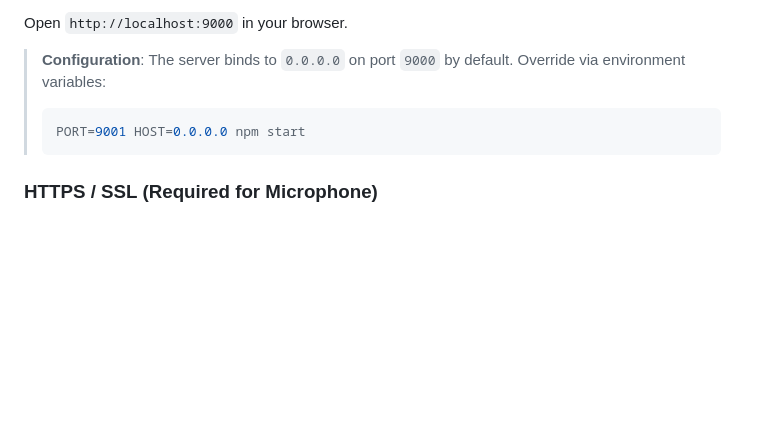
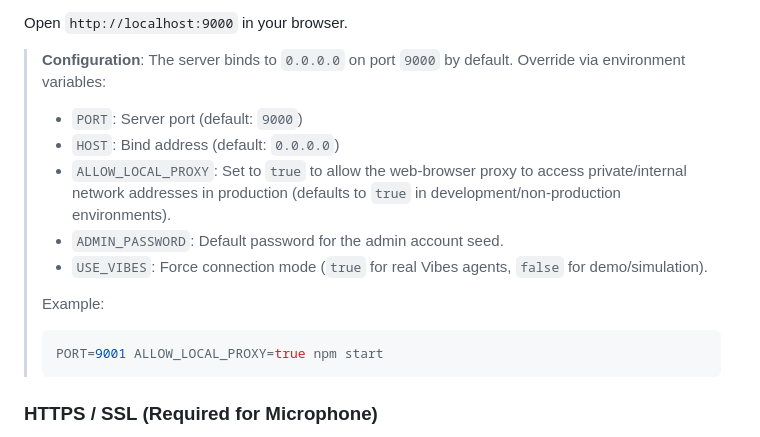
Before and after one commit to SPhillips1337/vibes-dashboard, a Markdown page: README.md, the part around one of its changes. Drawn GitHub-style; blank space fills up the shorter version.

````diff
--- a/README.md
+++ b/README.md
@@ -30,8 +30,15 @@ Open `http://localhost:9000` in your browser.
 
 > **Configuration**: The server binds to `0.0.0.0` on port `9000` by default.
 > Override via environment variables:
+> - `PORT`: Server port (default: `9000`)
+> - `HOST`: Bind address (default: `0.0.0.0`)
+> - `ALLOW_LOCAL_PROXY`: Set to `true` to allow the web-browser proxy to access private/internal network addresses in production (defaults to `true` in development/non-production environments).
+> - `ADMIN_PASSWORD`: Default password for the admin account seed.
+> - `USE_VIBES`: Force connection mode (`true` for real Vibes agents, `false` for demo/simulation).
+>
+> Example:
 > ```bash
-> PORT=9001 HOST=0.0.0.0 npm start
+> PORT=9001 ALLOW_LOCAL_PROXY=true npm start
 > ```
 
 ### HTTPS / SSL (Required for Microphone)
````
Also changed, not shown: other parts of README.md (+31 -20 lines).
